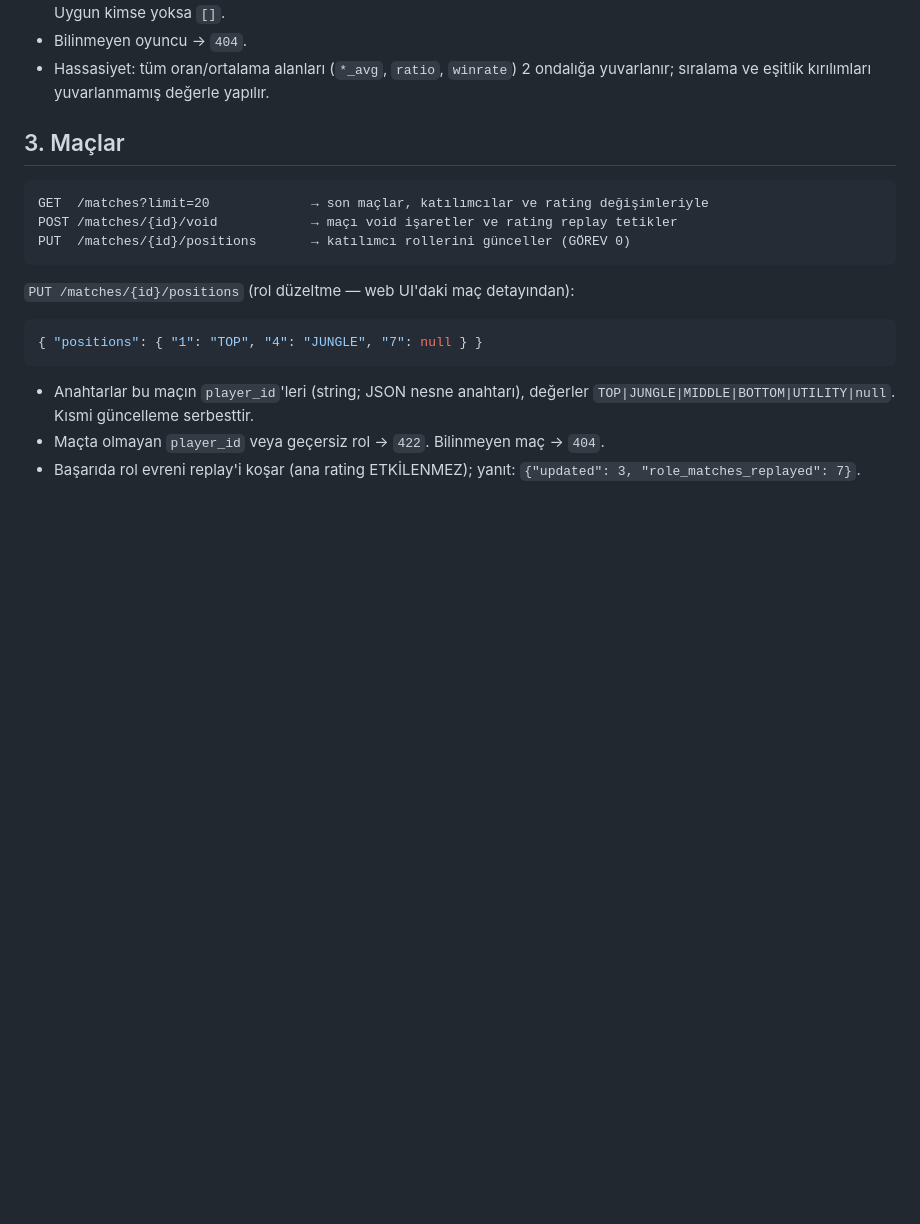
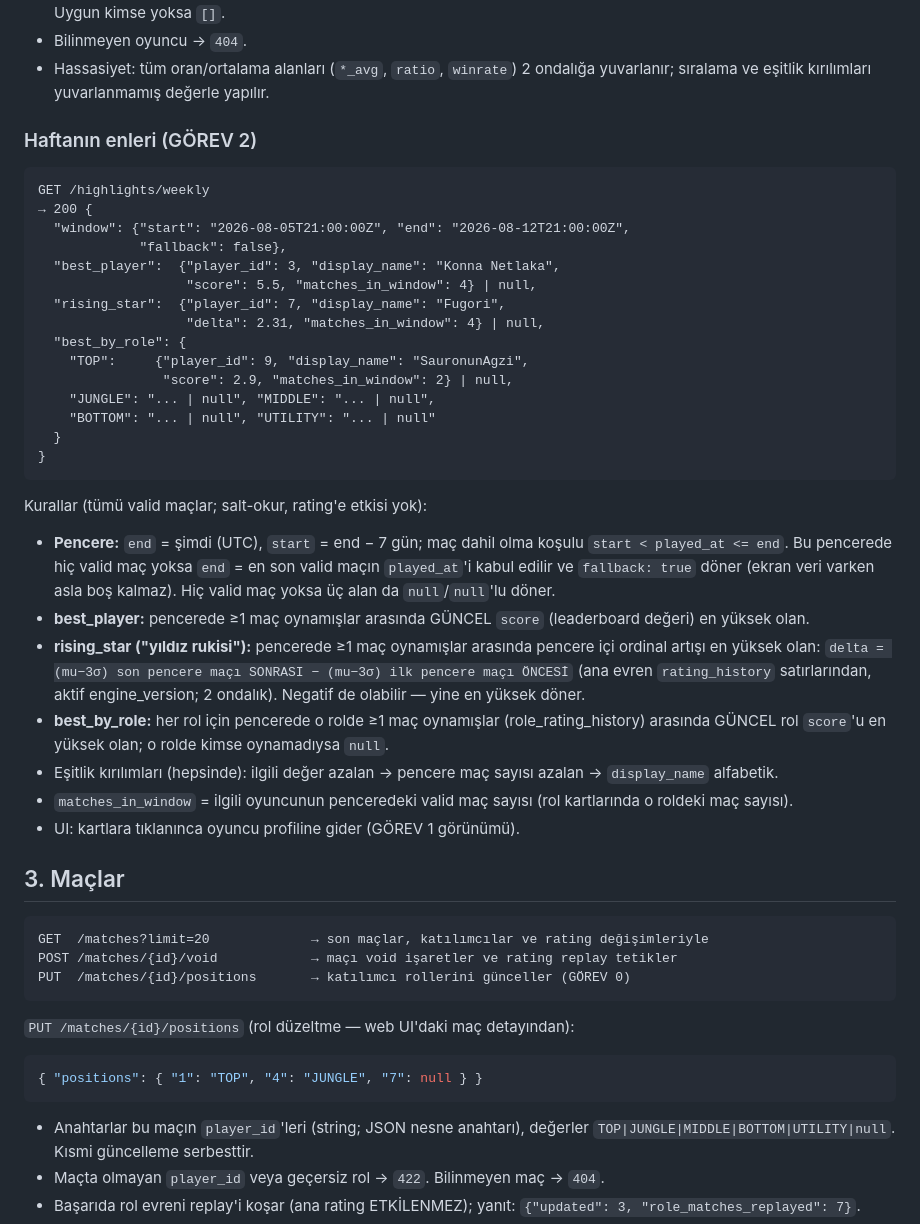
Before and after one commit to TeomanAgir/lol-balance, a Markdown page: docs/api_contract.md, the part around the change. Drawn GitHub-style; blank space fills up the shorter version.

Commit message:
docs: GÖREV 2 — haftanın enleri endpoint'i (GET /highlights/weekly) contract'ı
Pencere (son 7 gün, boşsa son maça fallback), en iyi oyuncu, yıldız rukisi
(ordinal delta) ve rol enleri tanımları; CHANGE_REQUESTS kararı.

Co-Authored-By: Claude Fable 5 <noreply@anthropic.com>
Claude-Session: https://claude.ai/code/session_01T1Cr1njJULRm6H93YpnhEx

````diff
--- a/docs/api_contract.md
+++ b/docs/api_contract.md
@@ -72,6 +72,44 @@ rating'e girmez — Faz 2 pair-synergy rating modeli AYRI ve hâlâ kapsam dış
 - Bilinmeyen oyuncu → `404`.
 - Hassasiyet: tüm oran/ortalama alanları (`*_avg`, `ratio`, `winrate`) 2 ondalığa
   yuvarlanır; sıralama ve eşitlik kırılımları yuvarlanmamış değerle yapılır.
+
+### Haftanın enleri (GÖREV 2)
+```
+GET /highlights/weekly
+→ 200 {
+  "window": {"start": "2026-08-05T21:00:00Z", "end": "2026-08-12T21:00:00Z",
+             "fallback": false},
+  "best_player":  {"player_id": 3, "display_name": "Konna Netlaka",
+                   "score": 5.5, "matches_in_window": 4} | null,
+  "rising_star":  {"player_id": 7, "display_name": "Fugori",
+                   "delta": 2.31, "matches_in_window": 4} | null,
+  "best_by_role": {
+    "TOP":     {"player_id": 9, "display_name": "SauronunAgzi",
+                "score": 2.9, "matches_in_window": 2} | null,
+    "JUNGLE": "... | null", "MIDDLE": "... | null",
+    "BOTTOM": "... | null", "UTILITY": "... | null"
+  }
+}
+```
+Kurallar (tümü valid maçlar; salt-okur, rating'e etkisi yok):
+- **Pencere:** `end` = şimdi (UTC), `start` = end − 7 gün; maç dahil olma koşulu
+  `start < played_at <= end`. Bu pencerede hiç valid maç yoksa `end` = en son valid
+  maçın `played_at`'i kabul edilir ve `fallback: true` döner (ekran veri varken asla
+  boş kalmaz). Hiç valid maç yoksa üç alan da `null`/`null`'lu döner.
+- **best_player:** pencerede ≥1 maç oynamışlar arasında GÜNCEL `score`
+  (leaderboard değeri) en yüksek olan.
+- **rising_star ("yıldız rukisi"):** pencerede ≥1 maç oynamışlar arasında pencere
+  içi ordinal artışı en yüksek olan: `delta = (mu−3σ) son pencere maçı SONRASI −
+  (mu−3σ) ilk pencere maçı ÖNCESİ` (ana evren `rating_history` satırlarından,
+  aktif engine_version; 2 ondalık). Negatif de olabilir — yine en yüksek döner.
+- **best_by_role:** her rol için pencerede o rolde ≥1 maç oynamışlar
+  (role_rating_history) arasında GÜNCEL rol `score`'u en yüksek olan; o rolde kimse
+  oynamadıysa `null`.
+- Eşitlik kırılımları (hepsinde): ilgili değer azalan → pencere maç sayısı azalan →
+  `display_name` alfabetik.
+- `matches_in_window` = ilgili oyuncunun penceredeki valid maç sayısı (rol
+  kartlarında o roldeki maç sayısı).
+- UI: kartlara tıklanınca oyuncu profiline gider (GÖREV 1 görünümü).
 
 ## 3. Maçlar
 ```
````
Also changed, not shown: docs/CHANGE_REQUESTS.md (+2 -0 lines).
